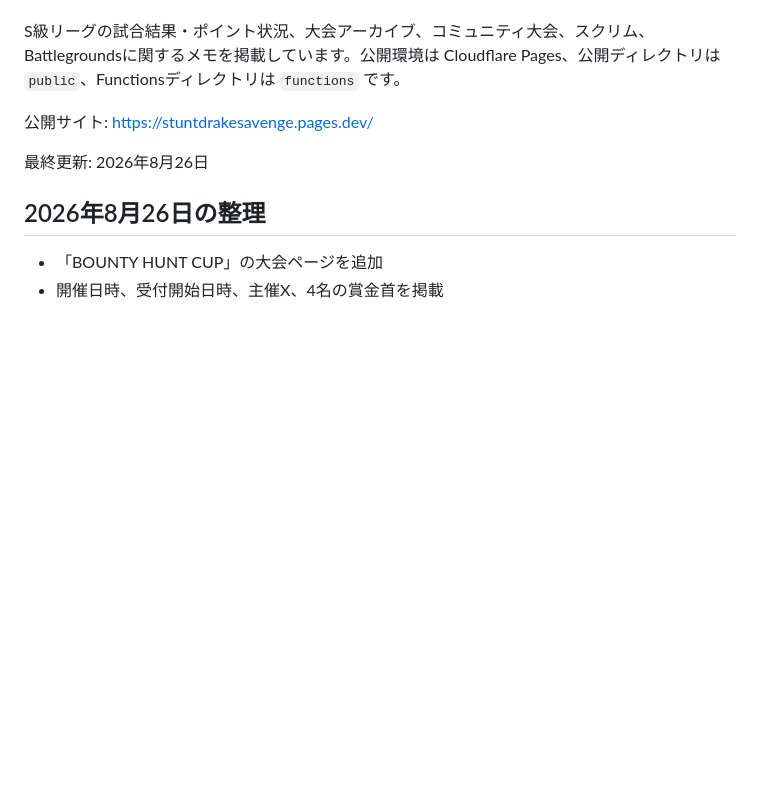
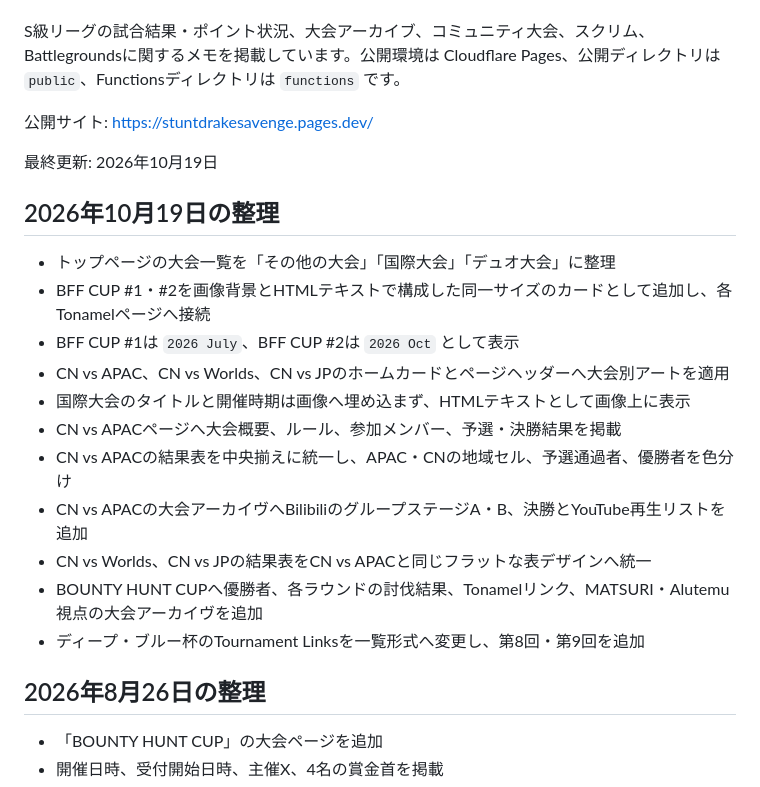
Before and after one commit to sakienter/sqlhub, a Markdown page: README.md, the part around the change. GitHub-like rendering; blank space fills up the shorter version.

Commit message:
Document October tournament updates

```diff
--- a/README.md
+++ b/README.md
@@ -6,7 +6,21 @@ S級リーグの試合結果・ポイント状況、大会アーカイブ、コ
 
 公開サイト: [https://stuntdrakesavenge.pages.dev/](https://stuntdrakesavenge.pages.dev/)
 
-最終更新: 2026年8月26日
+最終更新: 2026年10月19日
+
+## 2026年10月19日の整理
+
+- トップページの大会一覧を「その他の大会」「国際大会」「デュオ大会」に整理
+- BFF CUP #1・#2を画像背景とHTMLテキストで構成した同一サイズのカードとして追加し、各Tonamelページへ接続
+- BFF CUP #1は `2026 July`、BFF CUP #2は `2026 Oct` として表示
+- CN vs APAC、CN vs Worlds、CN vs JPのホームカードとページヘッダーへ大会別アートを適用
+- 国際大会のタイトルと開催時期は画像へ埋め込まず、HTMLテキストとして画像上に表示
+- CN vs APACページへ大会概要、ルール、参加メンバー、予選・決勝結果を掲載
+- CN vs APACの結果表を中央揃えに統一し、APAC・CNの地域セル、予選通過者、優勝者を色分け
+- CN vs APACの大会アーカイヴへBilibiliのグループステージA・B、決勝とYouTube再生リストを追加
+- CN vs Worlds、CN vs JPの結果表をCN vs APACと同じフラットな表デザインへ統一
+- BOUNTY HUNT CUPへ優勝者、各ラウンドの討伐結果、Tonamelリンク、MATSURI・Alutemu視点の大会アーカイヴを追加
+- ディープ・ブルー杯のTournament Linksを一覧形式へ変更し、第8回・第9回を追加
 
 ## 2026年8月26日の整理
 
```
